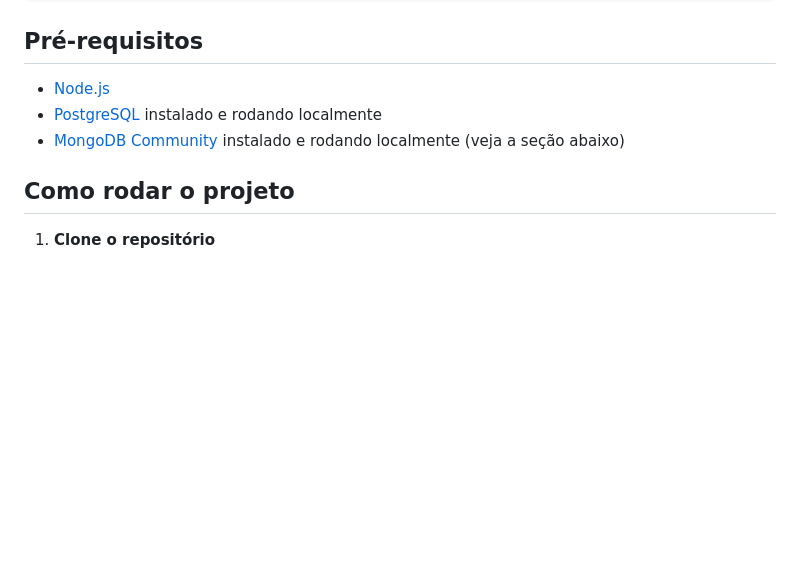
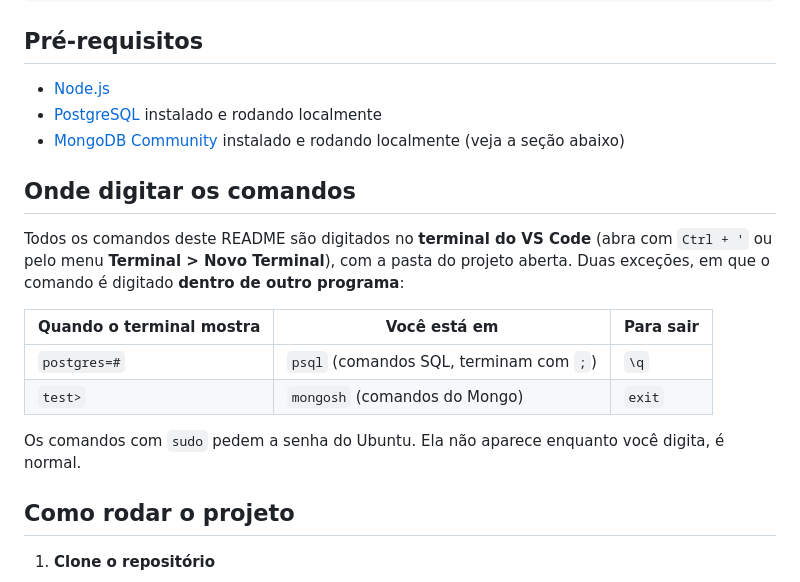
Before and after one commit to IgorPitoli007/Otimos_prime, a Markdown page: README.md, the part around one of its changes. Rendered like a GitHub page; blank space fills up the shorter version.

```diff
--- a/README.md
+++ b/README.md
@@ -67,6 +67,17 @@ Plataforma de vídeos estilo rede social, feita com Node.js, Express, EJS e **do
 - [PostgreSQL](https://www.postgresql.org/) instalado e rodando localmente
 - [MongoDB Community](https://www.mongodb.com/docs/manual/administration/install-community/) instalado e rodando localmente (veja a seção abaixo)
 
+## Onde digitar os comandos
+
+Todos os comandos deste README são digitados no **terminal do VS Code** (abra com `Ctrl + '` ou pelo menu **Terminal > Novo Terminal**), com a pasta do projeto aberta. Duas exceções, em que o comando é digitado **dentro de outro programa**:
+
+| Quando o terminal mostra | Você está em | Para sair |
+|---|---|---|
+| `postgres=#` | `psql` (comandos SQL, terminam com `;`) | `\q` |
+| `test>` | `mongosh` (comandos do Mongo) | `exit` |
+
+Os comandos com `sudo` pedem a senha do Ubuntu. Ela não aparece enquanto você digita, é normal.
+
 ## Como rodar o projeto
 
 1. **Clone o repositório**
```
Also changed, not shown: other parts of README.md (+39 -3 lines).
